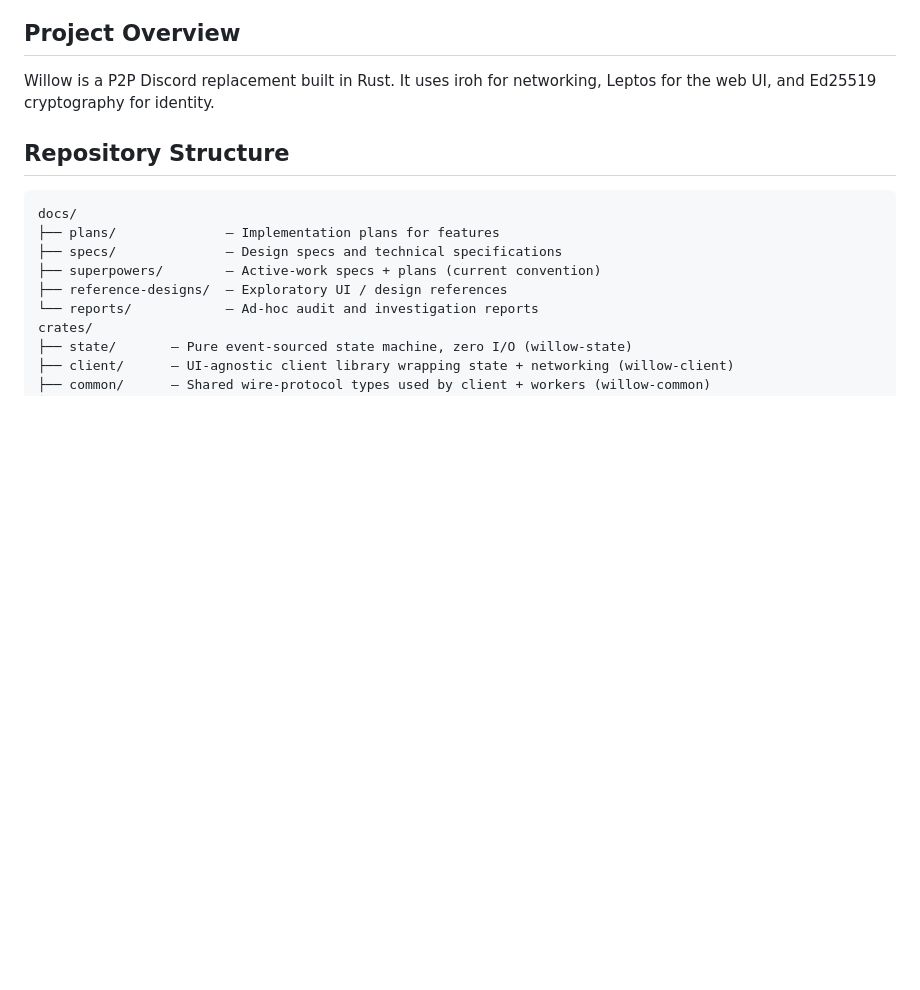
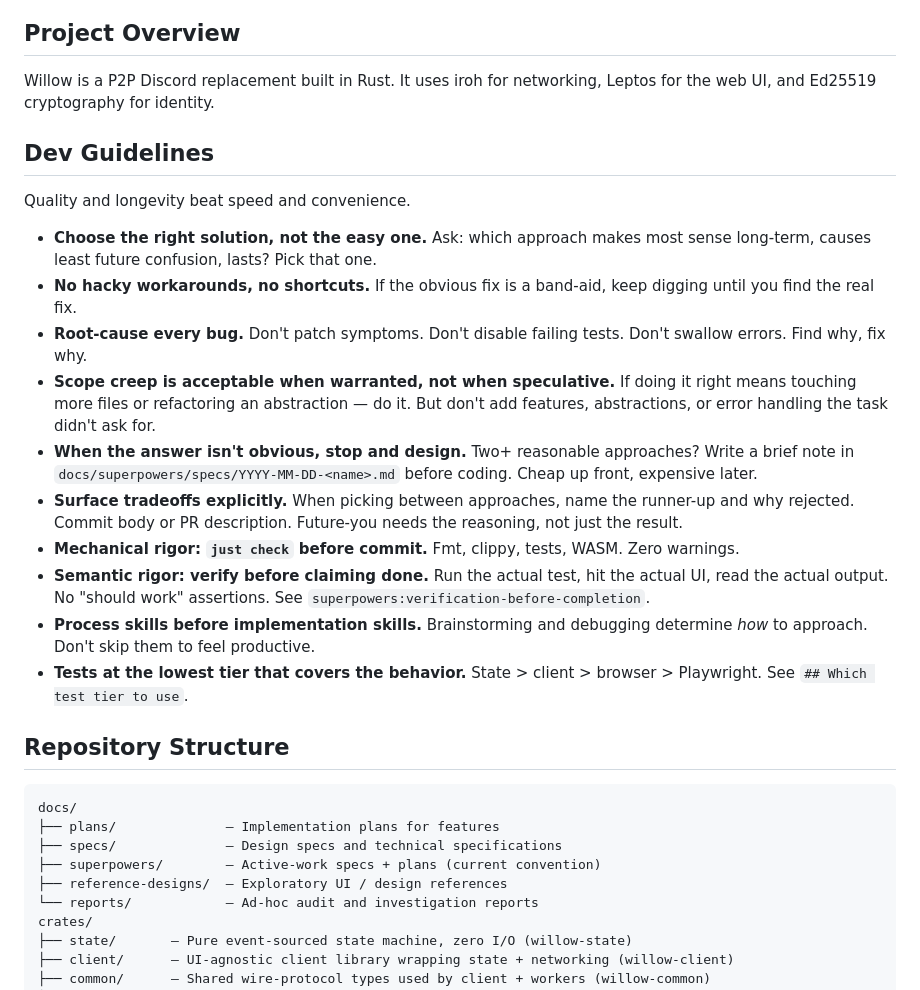
Before and after one commit to intendednull/willow, a Markdown page: CLAUDE.md, the part around the change. Drawn GitHub-style; blank space fills up the shorter version.

Commit message:
docs(claude): add Dev Guidelines section
Codifies project-wide preference for stable, long-term solutions over
quick workarounds. Captures principles already followed in practice:
root-cause fixes, scope-balloon when warranted, design notes for
non-obvious choices, surface tradeoffs in commits/PRs, mechanical
(`just check`) and semantic (verify before claiming done) rigor,
process skills before implementation, lowest-tier tests.

Placed after Project Overview so it's the first conceptual context
future contributors and agents read.

Co-Authored-By: Claude Opus 4.7 (1M context) <noreply@anthropic.com>

```diff
--- a/CLAUDE.md
+++ b/CLAUDE.md
@@ -4,6 +4,35 @@
 
 Willow is a P2P Discord replacement built in Rust. It uses iroh for
 networking, Leptos for the web UI, and Ed25519 cryptography for identity.
+
+## Dev Guidelines
+
+Quality and longevity beat speed and convenience.
+
+- **Choose the right solution, not the easy one.** Ask: which approach makes most
+  sense long-term, causes least future confusion, lasts? Pick that one.
+- **No hacky workarounds, no shortcuts.** If the obvious fix is a band-aid,
+  keep digging until you find the real fix.
+- **Root-cause every bug.** Don't patch symptoms. Don't disable failing tests.
+  Don't swallow errors. Find why, fix why.
+- **Scope creep is acceptable when warranted, not when speculative.** If doing it
+  right means touching more files or refactoring an abstraction — do it. But
+  don't add features, abstractions, or error handling the task didn't ask for.
+- **When the answer isn't obvious, stop and design.** Two+ reasonable approaches?
+  Write a brief note in `docs/superpowers/specs/YYYY-MM-DD-<name>.md` before coding.
+  Cheap up front, expensive later.
+- **Surface tradeoffs explicitly.** When picking between approaches, name the
+  runner-up and why rejected. Commit body or PR description. Future-you needs
+  the reasoning, not just the result.
+- **Mechanical rigor: `just check` before commit.** Fmt, clippy, tests, WASM.
+  Zero warnings.
+- **Semantic rigor: verify before claiming done.** Run the actual test, hit the
+  actual UI, read the actual output. No "should work" assertions. See
+  `superpowers:verification-before-completion`.
+- **Process skills before implementation skills.** Brainstorming and debugging
+  determine *how* to approach. Don't skip them to feel productive.
+- **Tests at the lowest tier that covers the behavior.** State > client >
+  browser > Playwright. See `## Which test tier to use`.
 
 ## Repository Structure
 
```
